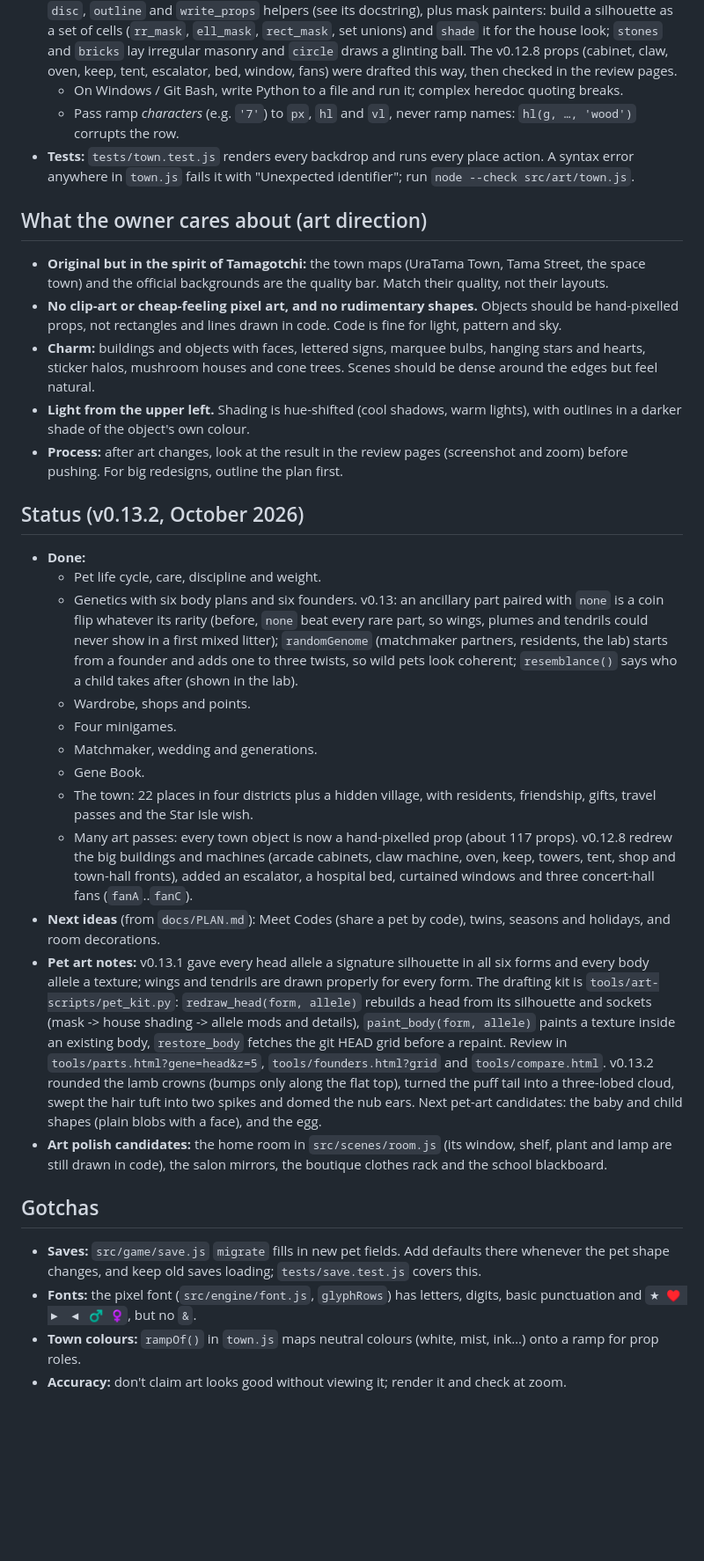
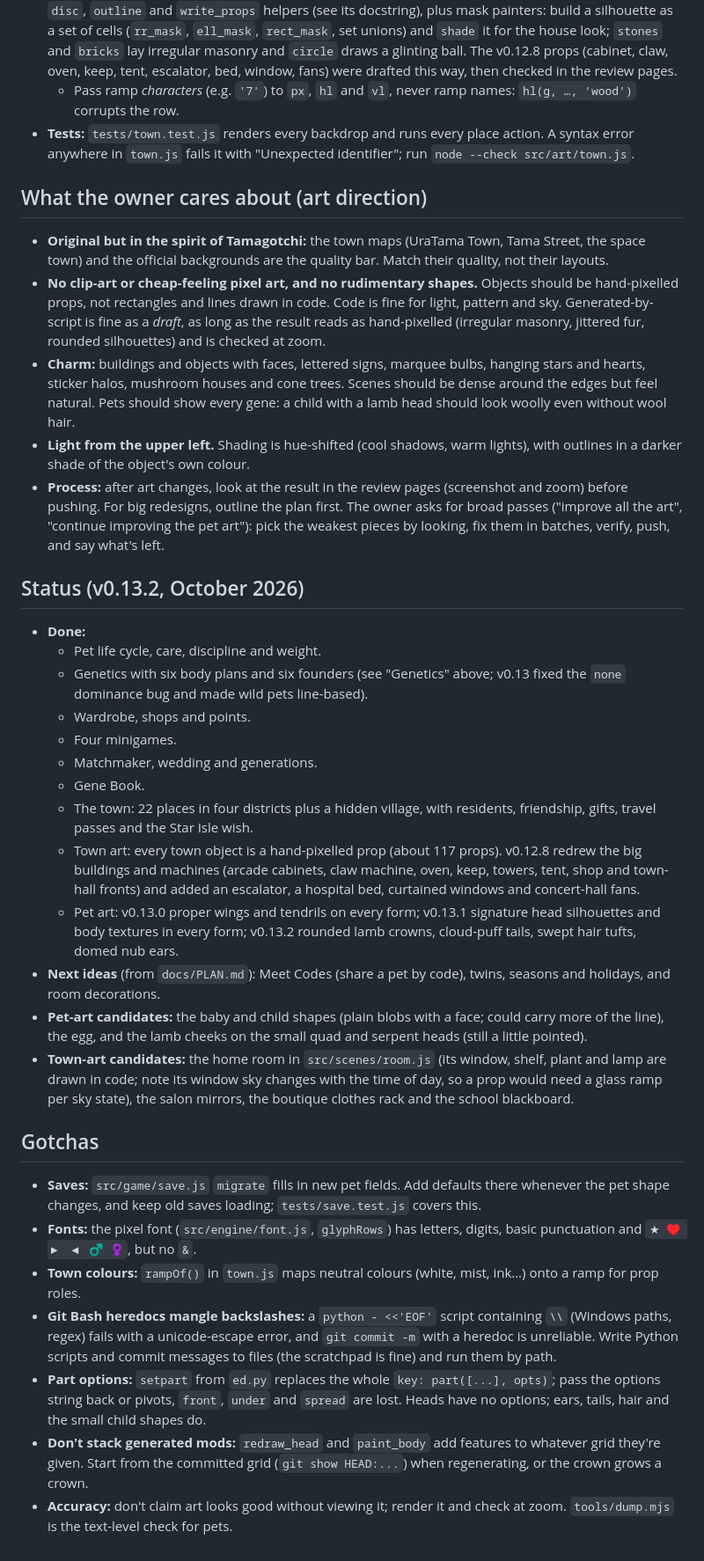
Before and after one commit to garrettgivre/MeetsClone, a Markdown page: CLAUDE.md, the part around one of its changes. Shown at 88% size. GitHub-like rendering; blank space fills up the shorter version.

```diff
--- a/CLAUDE.md
+++ b/CLAUDE.md
@@ -61,36 +84,39 @@ docs/PLAN.md               architecture, roadmap and status;  docs/RESEARCH.md
   - `tools/town.html`: every backdrop. Add `?only=park&z=3` to enlarge one place, and `&pets` to see two pets for scale.
   - `tools/props.html`: every prop. `?z=4&only=a,b,c` shows chosen props; a single name shows four colourways.
 - **Making props:** draft with `tools/art-scripts/town_kit.py`, which has the `G`, `box`, `ell`, `tline`, `disc`, `outline` and `write_props` helpers (see its docstring), plus mask painters: build a silhouette as a set of cells (`rr_mask`, `ell_mask`, `rect_mask`, set unions) and `shade` it for the house look; `stones` and `bricks` lay irregular masonry and `circle` draws a glinting ball. The v0.12.8 props (cabinet, claw, oven, keep, tent, escalator, bed, window, fans) were drafted this way, then checked in the review pages.
-  - On Windows / Git Bash, write Python to a file and run it; complex heredoc quoting breaks.
   - Pass ramp *characters* (e.g. `'7'`) to `px`, `hl` and `vl`, never ramp names: `hl(g, …, 'wood')` corrupts the row.
 - **Tests:** `tests/town.test.js` renders every backdrop and runs every place action. A syntax error anywhere in `town.js` fails it with "Unexpected identifier"; run `node --check src/art/town.js`.
 
 ## What the owner cares about (art direction)
 
 - **Original but in the spirit of Tamagotchi:** the town maps (UraTama Town, Tama Street, the space town) and the official backgrounds are the quality bar. Match their quality, not their layouts.
-- **No clip-art or cheap-feeling pixel art, and no rudimentary shapes.** Objects should be hand-pixelled props, not rectangles and lines drawn in code. Code is fine for light, pattern and sky.
-- **Charm:** buildings and objects with faces, lettered signs, marquee bulbs, hanging stars and hearts, sticker halos, mushroom houses and cone trees. Scenes should be dense around the edges but feel natural.
+- **No clip-art or cheap-feeling pixel art, and no rudimentary shapes.** Objects should be hand-pixelled props, not rectangles and lines drawn in code. Code is fine for light, pattern and sky. Generated-by-script is fine as a *draft*, as long as the result reads as hand-pixelled (irregular masonry, jittered fur, rounded silhouettes) and is checked at zoom.
+- **Charm:** buildings and objects with faces, lettered signs, marquee bulbs, hanging stars and hearts, sticker halos, mushroom houses and cone trees. Scenes should be dense around the edges but feel natural. Pets should show every gene: a child with a lamb head should look woolly even without wool hair.
 - **Light from the upper left.** Shading is hue-shifted (cool shadows, warm lights), with outlines in a darker shade of the object's own colour.
-- **Process:** after art changes, look at the result in the review pages (screenshot and zoom) before pushing. For big redesigns, outline the plan first.
+- **Process:** after art changes, look at the result in the review pages (screenshot and zoom) before pushing. For big redesigns, outline the plan first. The owner asks for broad passes ("improve all the art", "continue improving the pet art"): pick the weakest pieces by looking, fix them in batches, verify, push, and say what's left.
 
 ## Status (v0.13.2, October 2026)
 
 - **Done:**
   - Pet life cycle, care, discipline and weight.
-  - Genetics with six body plans and six founders. v0.13: an ancillary part paired with `none` is a coin flip whatever its rarity (before, `none` beat every rare part, so wings, plumes and tendrils could never show in a first mixed litter); `randomGenome` (matchmaker partners, residents, the lab) starts from a founder and adds one to three twists, so wild pets look coherent; `resemblance()` says who a child takes after (shown in the lab).
+  - Genetics with six body plans and six founders (see "Genetics" above; v0.13 fixed the `none` dominance bug and made wild pets line-based).
   - Wardrobe, shops and points.
   - Four minigames.
   - Matchmaker, wedding and generations.
   - Gene Book.
   - The town: 22 places in four districts plus a hidden village, with residents, friendship, gifts, travel passes and the Star Isle wish.
-  - Many art passes: every town object is now a hand-pixelled prop (about 117 props). v0.12.8 redrew the big buildings and machines (arcade cabinets, claw machine, oven, keep, towers, tent, shop and town-hall fronts), added an escalator, a hospital bed, curtained windows and three concert-hall fans (`fanA`..`fanC`).
+  - Town art: every town object is a hand-pixelled prop (about 117 props). v0.12.8 redrew the big buildings and machines (arcade cabinets, claw machine, oven, keep, towers, tent, shop and town-hall fronts) and added an escalator, a hospital bed, curtained windows and concert-hall fans.
+  - Pet art: v0.13.0 proper wings and tendrils on every form; v0.13.1 signature head silhouettes and body textures in every form; v0.13.2 rounded lamb crowns, cloud-puff tails, swept hair tufts, domed nub ears.
 - **Next ideas** (from `docs/PLAN.md`): Meet Codes (share a pet by code), twins, seasons and holidays, and room decorations.
-- **Pet art notes:** v0.13.1 gave every head allele a signature silhouette in all six forms and every body allele a texture; wings and tendrils are drawn properly for every form. The drafting kit is `tools/art-scripts/pet_kit.py`: `redraw_head(form, allele)` rebuilds a head from its silhouette and sockets (mask -> house shading -> allele mods and details), `paint_body(form, allele)` paints a texture inside an existing body, `restore_body` fetches the git HEAD grid before a repaint. Review in `tools/parts.html?gene=head&z=5`, `tools/founders.html?grid` and `tools/compare.html`. v0.13.2 rounded the lamb crowns (bumps only along the flat top), turned the puff tail into a three-lobed cloud, swept the hair tuft into two spikes and domed the nub ears. Next pet-art candidates: the baby and child shapes (plain blobs with a face), and the egg.
-- **Art polish candidates:** the home room in `src/scenes/room.js` (its window, shelf, plant and lamp are still drawn in code), the salon mirrors, the boutique clothes rack and the school blackboard.
+- **Pet-art candidates:** the baby and child shapes (plain blobs with a face; could carry more of the line), the egg, and the lamb cheeks on the small quad and serpent heads (still a little pointed).
+- **Town-art candidates:** the home room in `src/scenes/room.js` (its window, shelf, plant and lamp are drawn in code; note its window sky changes with the time of day, so a prop would need a glass ramp per sky state), the salon mirrors, the boutique clothes rack and the school blackboard.
 
 ## Gotchas
 
 - **Saves:** `src/game/save.js` `migrate` fills in new pet fields. Add defaults there whenever the pet shape changes, and keep old saves loading; `tests/save.test.js` covers this.
 - **Fonts:** the pixel font (`src/engine/font.js`, `glyphRows`) has letters, digits, basic punctuation and `★ ♥ ▶ ◀ ♂ ♀`, but no `&`.
 - **Town colours:** `rampOf()` in `town.js` maps neutral colours (white, mist, ink…) onto a ramp for prop roles.
-- **Accuracy:** don't claim art looks good without viewing it; render it and check at zoom.
+- **Git Bash heredocs mangle backslashes:** a `python - <<'EOF'` script containing `\\` (Windows paths, regex) fails with a unicode-escape error, and `git commit -m` with a heredoc is unreliable. Write Python scripts and commit messages to files (the scratchpad is fine) and run them by path.
+- **Part options:** `setpart` from `ed.py` replaces the whole `key: part([...], opts)`; pass the options string back or pivots, `front`, `under` and `spread` are lost. Heads have no options; ears, tails, hair and the small child shapes do.
+- **Don't stack generated mods:** `redraw_head` and `paint_body` add features to whatever grid they're given. Start from the committed grid (`git show HEAD:...`) when regenerating, or the crown grows a crown.
+- **Accuracy:** don't claim art looks good without viewing it; render it and check at zoom. `tools/dump.mjs` is the text-level check for pets.
```
Also changed, not shown: other parts of CLAUDE.md (+30 -7 lines).
